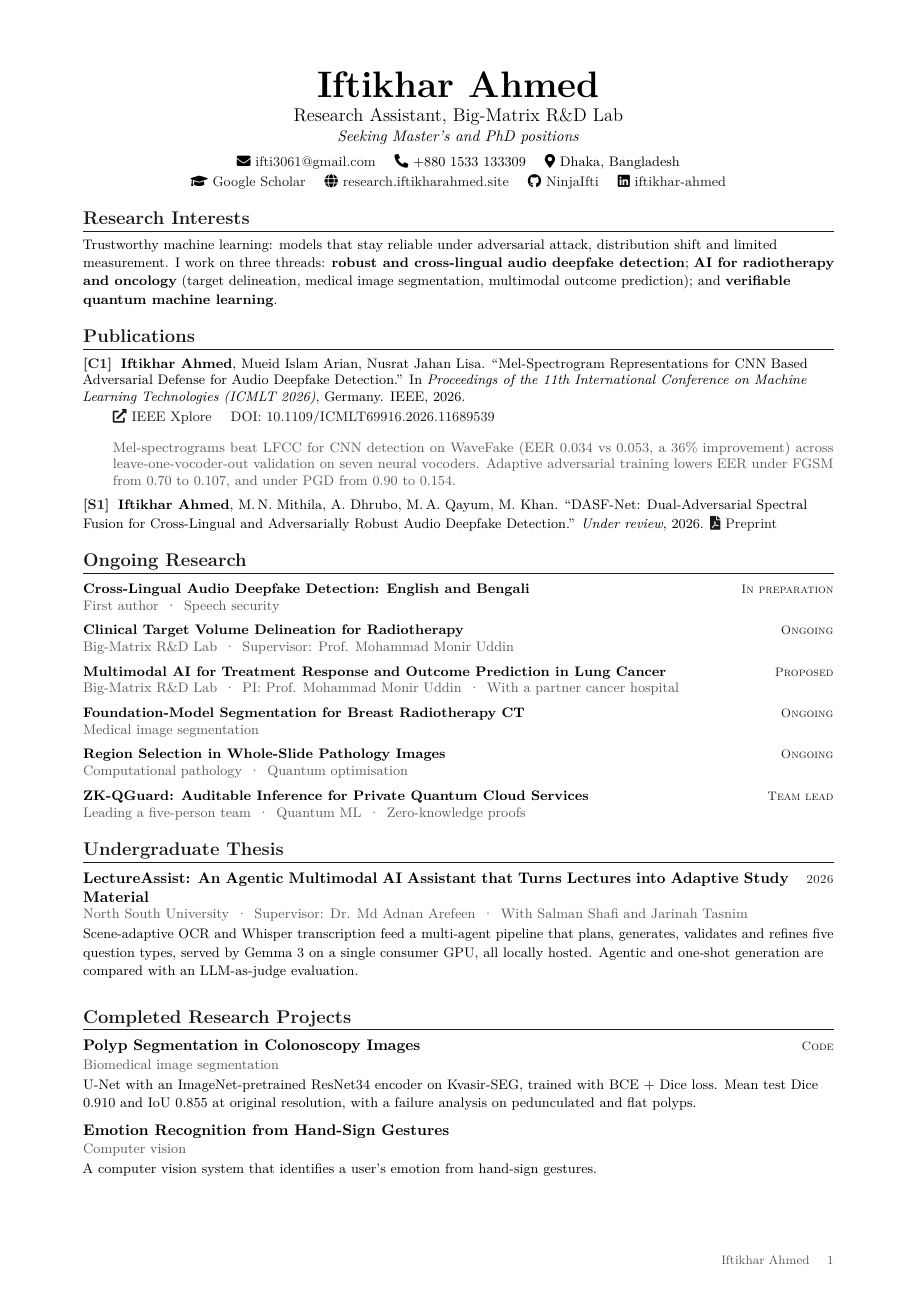
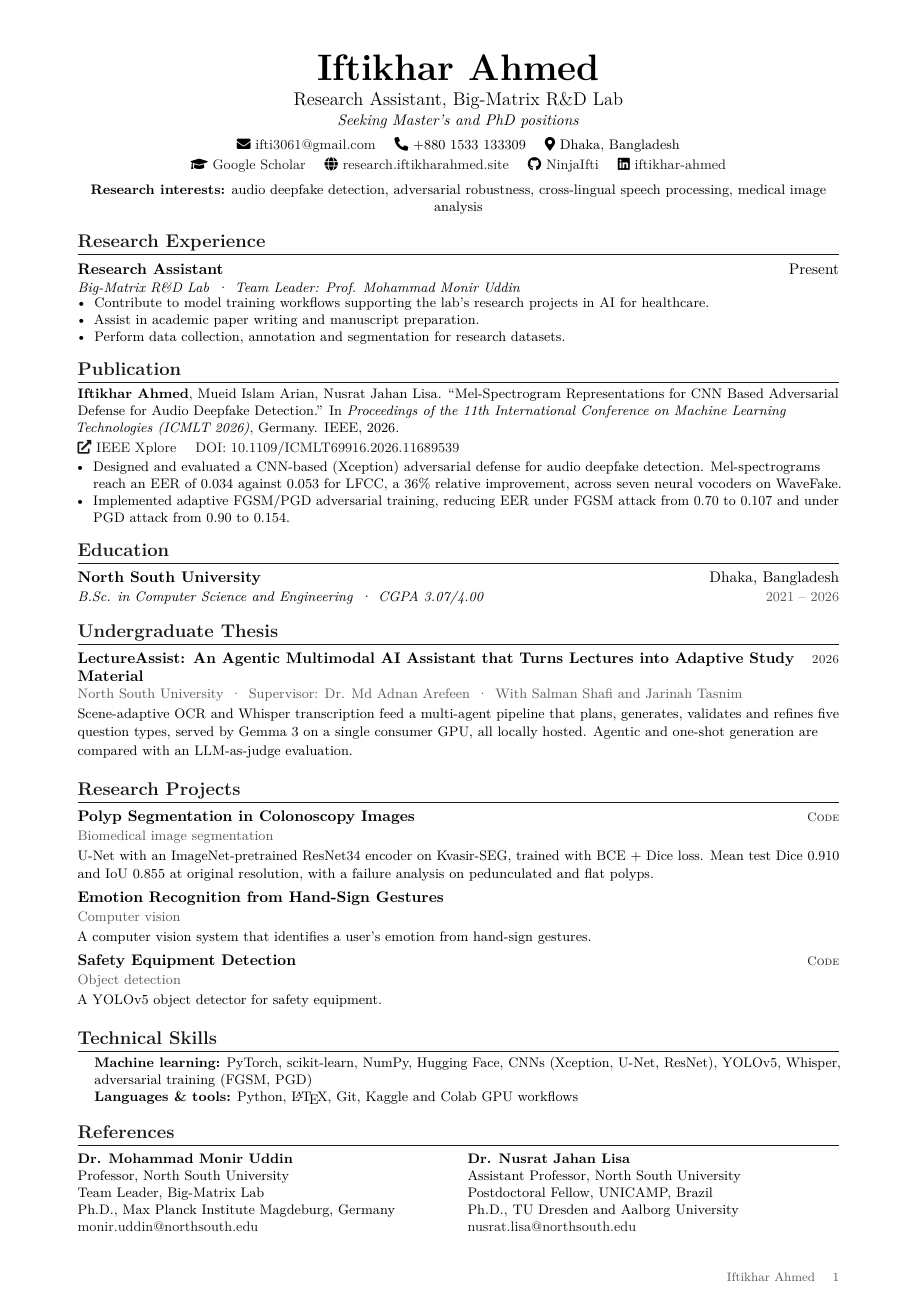
Before and after one commit to NinjaIfti/portfolio, a LaTeX CV (cv/Iftikhar_Ahmed_Research_CV.tex): page 1 of 2 before the commit and the whole page after it. Compiled offline with pdfLaTeX.

Commit message:
Put Big-Matrix first in the research CV and keep only the IEEE paper
Research Experience now opens the CV. The publication list holds only
the published ICMLT 2026 paper; the paper under review and the ongoing
projects are removed. References are Prof. Mohammad Monir Uddin and
Dr. Nusrat Jahan Lisa. The CV now fits on one page.

Co-Authored-By: Claude Opus 5.5 <noreply@anthropic.com>

```diff
--- a/cv/Iftikhar_Ahmed_Research_CV.tex
+++ b/cv/Iftikhar_Ahmed_Research_CV.tex
@@ -3,7 +3,7 @@
 \usepackage[T1]{fontenc}
 \usepackage[utf8]{inputenc}
 \usepackage{lmodern}
-\usepackage[margin=0.75in,top=0.65in,bottom=0.7in]{geometry}
+\usepackage[margin=0.7in,top=0.5in,bottom=0.55in]{geometry}
 \usepackage{titlesec}
 \usepackage{xcolor}
 \usepackage{enumitem}
@@ -31,7 +31,7 @@
 \urlstyle{same}
 
 \titleformat{\section}{\color{accent}\large\bfseries\scshape}{}{0em}{}[{\color{accent}\titlerule[0.6pt]}]
-\titlespacing*{\section}{0pt}{11pt}{5pt}
+\titlespacing*{\section}{0pt}{8pt}{4pt}
 
 % ---------- Commands ----------
 % \entry{left bold}{right}{left italic}{right italic}
@@ -48,9 +48,9 @@
     \textbf{#1} & {\footnotesize\color{accent}\textsc{#2}} \\
   \end{tabularx}\par
   {\small\color{muted}#3}\par\vspace{1pt}
-  {\small #4}\par\vspace{6pt}}
+  {\small #4}\par\vspace{4pt}}
 
-\newenvironment{tight}{\begin{itemize}[leftmargin=1.1em, itemsep=1pt, topsep=2pt, label={\color{accent}\tiny$\blacksquare$}]\small}{\end{itemize}}
+\newenvironment{tight}{\begin{itemize}[leftmargin=1.1em, itemsep=0pt, parsep=0pt, topsep=2pt, partopsep=0pt, label={\textbullet}]\small}{\end{itemize}}
 
 \newcommand{\pubtag}[1]{\textbf{\color{accent}[#1]}}
 
@@ -69,59 +69,41 @@
   \faGraduationCap\ \href{https://scholar.google.com/citations?user=Y6oHZxgAAAAJ&hl=en}{Google Scholar} \quad
   \faGlobe\ \href{https://research.iftikharahmed.site/}{research.iftikharahmed.site} \quad
   \faGithub\ \href{https://github.com/NinjaIfti}{NinjaIfti} \quad
-  \faLinkedin\ \href{https://www.linkedin.com/in/iftikhar-ahmed-223329339/}{iftikhar-ahmed}
+  \faLinkedin\ \href{https://www.linkedin.com/in/iftikhar-ahmed-223329339/}{iftikhar-ahmed} \\[5pt]
+  \textbf{Research interests:} audio deepfake detection, adversarial robustness, cross-lingual speech processing, medical image analysis
 \end{center}
 
-% ---------- Research interests ----------
-\section{Research Interests}
+% ---------- Research experience ----------
+\section{Research Experience}
+\entry{Research Assistant}{Present}
+{Big-Matrix R\&D Lab \,\textperiodcentered\, Team Leader: Prof. Mohammad Monir Uddin}{}
+\vspace{-4pt}
+\begin{tight}
+  \item Contribute to model training workflows supporting the lab's research projects in AI for healthcare.
+  \item Assist in academic paper writing and manuscript preparation.
+  \item Perform data collection, annotation and segmentation for research datasets.
+\end{tight}
+
+% ---------- Publication ----------
+\section{Publication}
 \small
-Trustworthy machine learning: models that stay reliable under adversarial attack, distribution shift and
-limited measurement. I work on three threads:
-\textbf{robust and cross-lingual audio deepfake detection};
-\textbf{AI for radiotherapy and oncology} (target delineation, medical image segmentation, multimodal outcome prediction);
-and \textbf{verifiable quantum machine learning}.
+\textbf{Iftikhar Ahmed}, Mueid Islam Arian, Nusrat Jahan Lisa.
+``Mel-Spectrogram Representations for CNN Based Adversarial Defense for Audio Deepfake Detection.''
+In \textit{Proceedings of the 11th International Conference on Machine Learning Technologies (ICMLT 2026)}, Germany. IEEE, 2026.\\[2pt]
+\href{https://ieeexplore.ieee.org/document/11689539}{\faExternalLink*\ IEEE Xplore} \quad
+\href{https://doi.org/10.1109/ICMLT69916.2026.11689539}{DOI: 10.1109/ICMLT69916.2026.11689539}
+\begin{tight}
+  \item Designed and evaluated a CNN-based (Xception) adversarial defense for audio deepfake detection. Mel-spectrograms
+        reach an EER of 0.034 against 0.053 for LFCC, a 36\% relative improvement, across seven neural vocoders on WaveFake.
+  \item Implemented adaptive FGSM/PGD adversarial training, reducing EER under FGSM attack from 0.70 to 0.107 and
+        under PGD attack from 0.90 to 0.154.
+\end{tight}
 \normalsize
 
-% ---------- Publications ----------
-\section{Publications}
-\small
-\pubtag{C1}\; \textbf{Iftikhar Ahmed}, Mueid Islam Arian, Nusrat Jahan Lisa.
-``Mel-Spectrogram Representations for CNN Based Adversarial Defense for Audio Deepfake Detection.''
-In \textit{Proceedings of the 11th International Conference on Machine Learning Technologies (ICMLT 2026)}, Germany. IEEE, 2026.\\[2pt]
-\hspace*{2.1em}\href{https://ieeexplore.ieee.org/document/11689539}{\faExternalLink*\ IEEE Xplore} \quad
-\href{https://doi.org/10.1109/ICMLT69916.2026.11689539}{DOI: 10.1109/ICMLT69916.2026.11689539}\\[2pt]
-\hspace*{2.1em}\begin{minipage}[t]{\dimexpr\linewidth-2.1em}\color{muted}
-Mel-spectrograms beat LFCC for CNN detection on WaveFake (EER 0.034 vs 0.053, a 36\% improvement) across
-leave-one-vocoder-out validation on seven neural vocoders. Adaptive adversarial training lowers EER under FGSM from
-0.70 to 0.107, and under PGD from 0.90 to 0.154.
-\end{minipage}
-
-\vspace{6pt}
-\pubtag{S1}\; \textbf{Iftikhar Ahmed}, M.\,N. Mithila, A. Dhrubo, M.\,A. Qayum, M. Khan.
-``DASF-Net: Dual-Adversarial Spectral Fusion for Cross-Lingual and Adversarially Robust Audio Deepfake Detection.''
-\textit{Under review}, 2026.
-\href{https://research.iftikharahmed.site/papers/ahmed-dasfnet-2026.pdf}{\faFilePdf\ Preprint}
-\normalsize
-
-% ---------- Ongoing research ----------
-\section{Ongoing Research}
-
-\small
-\begin{tabularx}{\linewidth}{@{}X r@{}}
-  \textbf{Cross-Lingual Audio Deepfake Detection: English and Bengali} & {\footnotesize\color{accent}\textsc{In preparation}} \\
-  \textcolor{muted}{First author \,\textperiodcentered\, Speech security} & \\[5pt]
-  \textbf{Clinical Target Volume Delineation for Radiotherapy} & {\footnotesize\color{accent}\textsc{Ongoing}} \\
-  \textcolor{muted}{Big-Matrix R\&D Lab \,\textperiodcentered\, Supervisor: Prof. Mohammad Monir Uddin} & \\[5pt]
-  \textbf{Multimodal AI for Treatment Response and Outcome Prediction in Lung Cancer} & {\footnotesize\color{accent}\textsc{Proposed}} \\
-  \textcolor{muted}{Big-Matrix R\&D Lab \,\textperiodcentered\, PI: Prof. Mohammad Monir Uddin \,\textperiodcentered\, With a partner cancer hospital} & \\[5pt]
-  \textbf{Foundation-Model Segmentation for Breast Radiotherapy CT} & {\footnotesize\color{accent}\textsc{Ongoing}} \\
-  \textcolor{muted}{Medical image segmentation} & \\[5pt]
-  \textbf{Region Selection in Whole-Slide Pathology Images} & {\footnotesize\color{accent}\textsc{Ongoing}} \\
-  \textcolor{muted}{Computational pathology \,\textperiodcentered\, Quantum optimisation} & \\[5pt]
-  \textbf{ZK-QGuard: Auditable Inference for Private Quantum Cloud Services} & {\footnotesize\color{accent}\textsc{Team lead}} \\
-  \textcolor{muted}{Leading a five-person team \,\textperiodcentered\, Quantum ML \,\textperiodcentered\, Zero-knowledge proofs} & \\
-\end{tabularx}
-\normalsize
+% ---------- Education ----------
+\section{Education}
+\entry{North South University}{Dhaka, Bangladesh}
+{B.Sc. in Computer Science and Engineering \,\textperiodcentered\, CGPA 3.07/4.00}{2021 -- 2026}
 
 % ---------- Thesis ----------
 \section{Undergraduate Thesis}
@@ -131,8 +113,8 @@ leave-one-vocoder-out validation on seven neural vocoders. Adaptive adversarial
 refines five question types, served by Gemma~3 on a single consumer GPU, all locally hosted. Agentic and one-shot
 generation are compared with an LLM-as-judge evaluation.}
 
-% ---------- Completed projects ----------
-\section{Completed Research Projects}
+% ---------- Projects ----------
+\section{Research Projects}
 \project{Polyp Segmentation in Colonoscopy Images}{\href{https://github.com/NinjaIfti/Bio-Segmentation}{Code}}
 {Biomedical image segmentation}
 {U-Net with an ImageNet-pretrained ResNet34 encoder on Kvasir-SEG, trained with BCE + Dice loss. Mean test Dice
@@ -159,3 +131,4 @@ generation are compared with an LLM-as-judge evaluation.}
 % ---------- Skills ----------
 \section{Technical Skills}
 \begin{tight}
+  \item[] \textbf{Machine learning:} PyTorch, scikit-learn, NumPy, Hugging Face, CNNs (Xception, U-Net, ResNet), YOLOv5, Whisper, adversarial training (FGSM, PGD)
@@ -165,6 +136,12 @@ generation are compared with an LLM-as-judge evaluation.}
 \end{tight}
 
 % ---------- References ----------
+\needspace{6\baselineskip}
 \section{References}
 \small
 \begin{tabularx}{\linewidth}{@{}X X@{}}
+  \textbf{Dr. Mohammad Monir Uddin} & \textbf{Dr. Nusrat Jahan Lisa} \\
+  Professor, North South University & Assistant Professor, North South University \\
+  Team Leader, Big-Matrix Lab & Postdoctoral Fellow, UNICAMP, Brazil \\
+  Ph.D., Max Planck Institute Magdeburg, Germany & Ph.D., TU Dresden and Aalborg University \\
+  \href{mailto:monir.uddin@northsouth.edu}{monir.uddin@northsouth.edu} & \href{mailto:nusrat.lisa@northsouth.edu}{nusrat.lisa@northsouth.edu} \\
```
Also changed, not shown: Iftikhar_Ahmed_Research_CV.pdf, cv/Iftikhar_Ahmed_Research_CV.tex (16 more changed lines).
